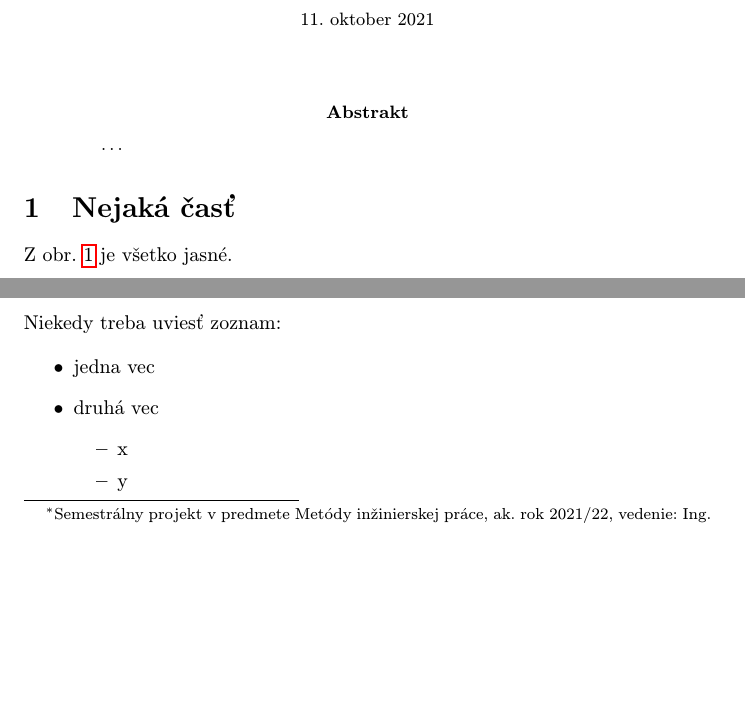
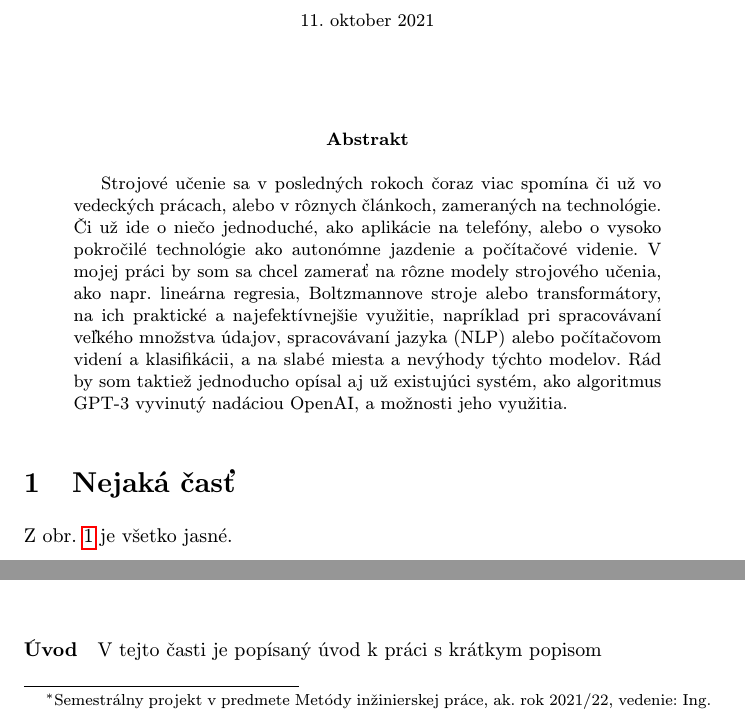
Before and after one commit to MartinOrl/MIP_clanok, a LaTeX paper (clanok.tex): two parts of page 1 of 2 before the commit and two parts of page 1 of 3 after it, joined at a grey line, cut so that both start at the same text, the shorter picture padded with empty space. Compiled offline with pdfLaTeX.

Commit message:
pridany abstrakt, tabulka a diagramy

```diff
--- a/clanok.tex
+++ b/clanok.tex
@@ -31,7 +31,7 @@
 \maketitle
 
 \begin{abstract}
-\ldots
+Strojové učenie sa v posledných rokoch čoraz viac spomína či už vo vedeckých prácach, alebo v rôznych článkoch, zameraných na technológie. Či už ide o niečo jednoduché, ako aplikácie na telefóny, alebo o vysoko pokročilé technológie ako autonómne jazdenie a počítačové videnie. V mojej práci by som sa chcel zamerať na rôzne modely strojového učenia, ako napr. lineárna regresia, Boltzmannove stroje alebo transformátory, na ich praktické a najefektívnejšie využitie, napríklad pri spracovávaní veľkého množstva údajov, spracovávaní jazyka (NLP) alebo počítačovom videní a klasifikácii, a na slabé miesta a nevýhody týchto modelov. Rád by som taktiež jednoducho opísal aj už existujúci systém, ako algoritmus GPT-3 vyvinutý nadáciou OpenAI, a možnosti jeho využitia.
 \end{abstract}
 
 
@@ -54,4 +55,10 @@ Aj text môže byť prezentovaný ako obrázok. Stane sa z neho označný pláva
 \label{f:rozhod}
 \end{figure*}
 
+\hfil
+\includegraphics[scale=1.0, angle=90]{diagram.pdf}
+\hfil
+\includegraphics[scale=1.0]{diagram.pdf}
+\hfil
 
+\paragraph{Úvod} V tejto časti je popísaný úvod k práci s krátkym popisom
@@ -64,13 +80,3 @@ Môže sa zdať, že problém vlastne nejestvuje\cite{Coplien:MPD}, ale bolo dok
 
 
 \subsection{Nejaké vysvetlenie} \label{ina:nejake}
-
-Niekedy treba uviesť zoznam:
-
-\begin{itemize}
-\item jedna vec
-\item druhá vec
-	\begin{itemize}
-	\item x
-	\item y
-	\end{itemize}
```
Also changed, not shown: diagram.pdf (added), clanok.tex (28 more changed lines).
